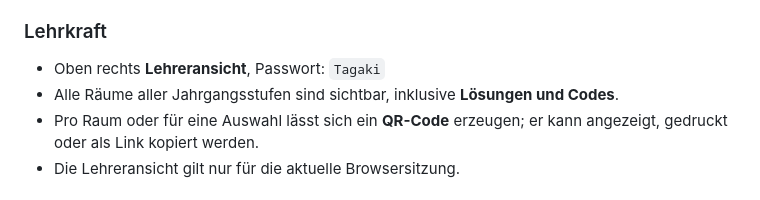
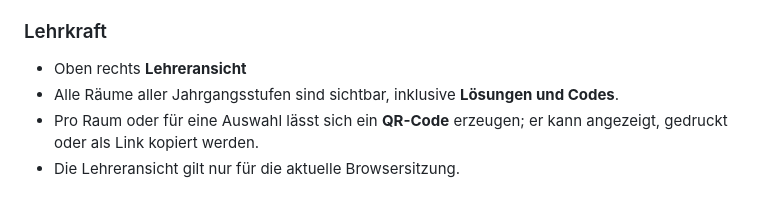
Before and after one commit to LehrerRabe/Mathe-Escape-Rooms, a Markdown page: README.md, the part around the change. Drawn GitHub-style.

Commit message:
Update teacher view instructions in README
Removed password information from the teacher view section.

```diff
--- a/README.md
+++ b/README.md
@@ -36,7 +36,7 @@ weggelassen werden. Die Symbole (`icon*.png`, `icon.svg`, `apple-touch-icon.png`
 
 ### Lehrkraft
 
-* Oben rechts **Lehreransicht**, Passwort: `Tagaki`
+* Oben rechts **Lehreransicht**
 * Alle Räume aller Jahrgangsstufen sind sichtbar, inklusive **Lösungen und Codes**.
 * Pro Raum oder für eine Auswahl lässt sich ein **QR-Code** erzeugen; er kann
   angezeigt, gedruckt oder als Link kopiert werden.
```
